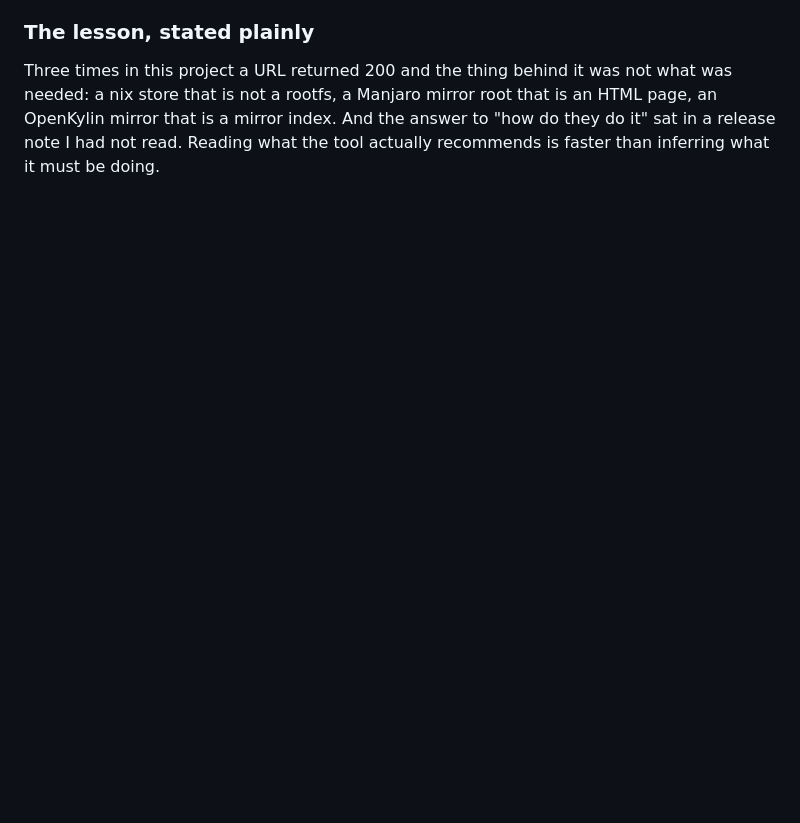
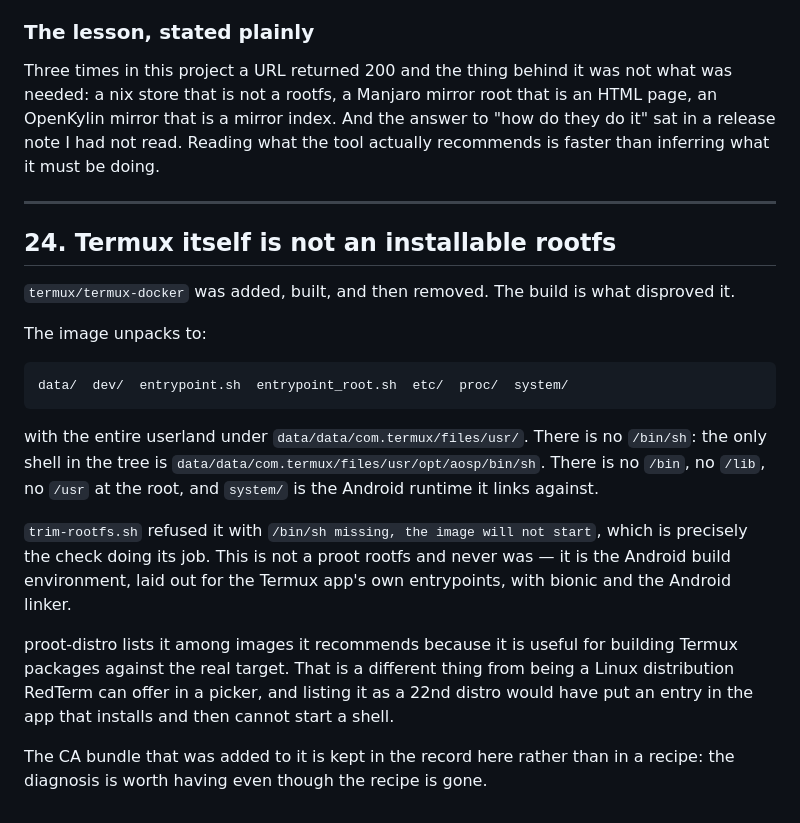
Before and after one commit to GlobalTechInfo/RedTerm, a Markdown page: findings.md, the part around the change. GitHub-like rendering; blank space fills up the shorter version.

Commit message:
findings.md: termux-docker is not an installable rootfs

````diff
--- a/findings.md
+++ b/findings.md
@@ -1134,3 +1134,33 @@ needed: a nix store that is not a rootfs, a Manjaro mirror root that is an HTML
 OpenKylin mirror that is a mirror index. And the answer to "how do they do it" sat in a
 release note I had not read. Reading what the tool actually recommends is faster than
 inferring what it must be doing.
+
+---
+
+## 24. Termux itself is not an installable rootfs
+
+`termux/termux-docker` was added, built, and then removed. The build is what disproved it.
+
+The image unpacks to:
+
+```
+data/  dev/  entrypoint.sh  entrypoint_root.sh  etc/  proc/  system/
+```
+
+with the entire userland under `data/data/com.termux/files/usr/`. There is no `/bin/sh`:
+the only shell in the tree is `data/data/com.termux/files/usr/opt/aosp/bin/sh`. There is no
+`/bin`, no `/lib`, no `/usr` at the root, and `system/` is the Android runtime it links
+against.
+
+`trim-rootfs.sh` refused it with `/bin/sh missing, the image will not start`, which is
+precisely the check doing its job. This is not a proot rootfs and never was — it is the
+Android build environment, laid out for the Termux app's own entrypoints, with bionic and
+the Android linker.
+
+proot-distro lists it among images it recommends because it is useful for building Termux
+packages against the real target. That is a different thing from being a Linux distribution
+RedTerm can offer in a picker, and listing it as a 22nd distro would have put an entry in the
+app that installs and then cannot start a shell.
+
+The CA bundle that was added to it is kept in the record here rather than in a recipe: the
+diagnosis is worth having even though the recipe is gone.
````
